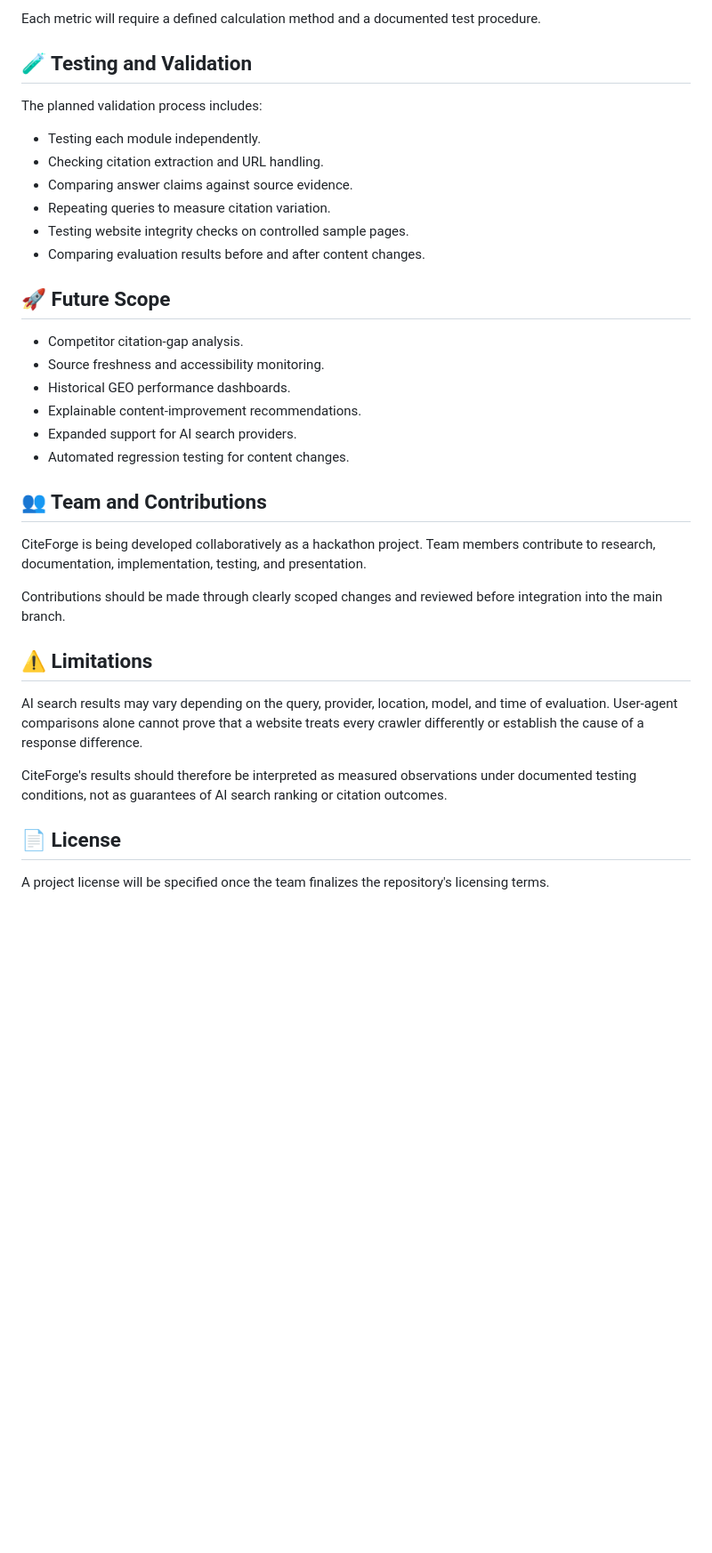
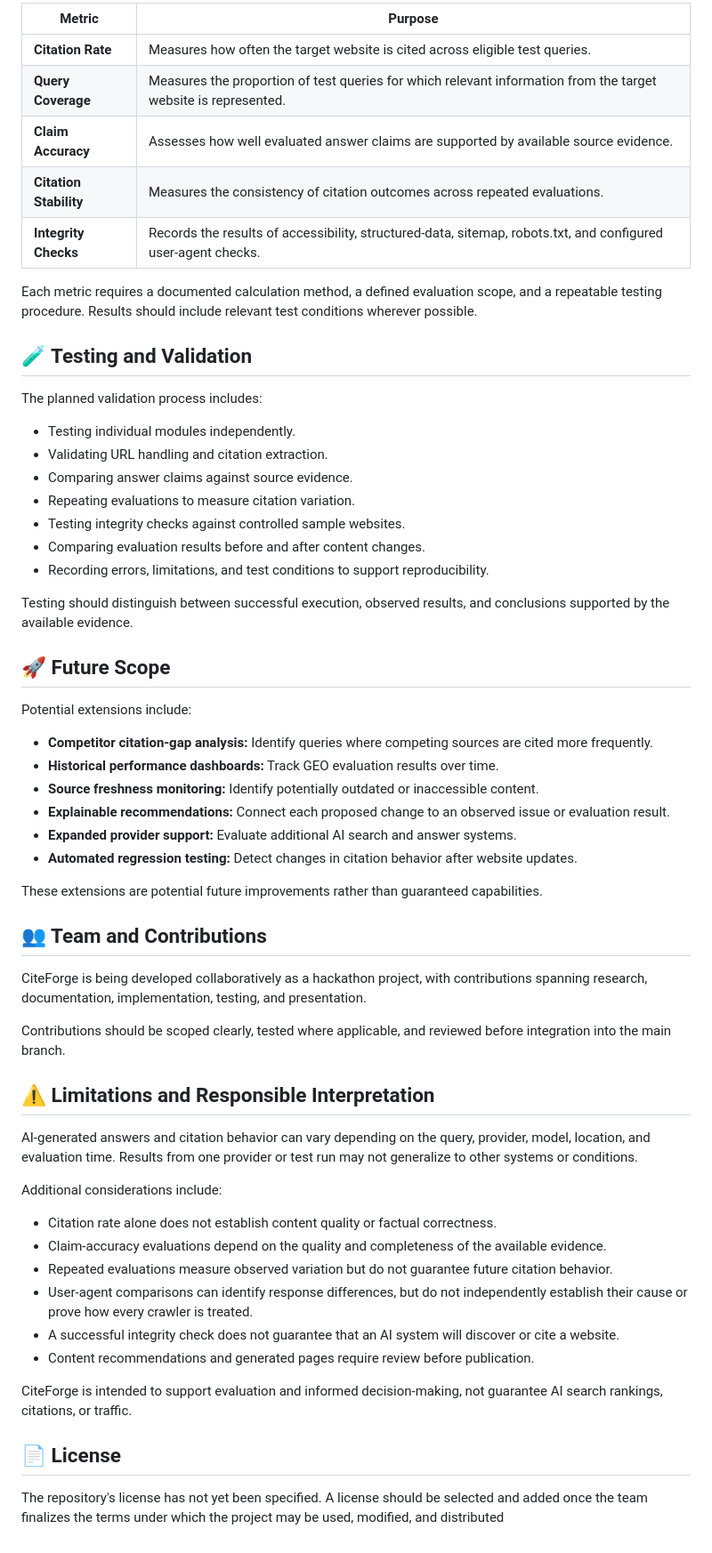
Before and after one commit to saacheeludhani/citeforge, a Markdown page: README.md, the part around one of its changes. Shown at 89% size. Drawn GitHub-style; blank space fills up the shorter version.

```diff
--- a/README.md
+++ b/README.md
@@ -119,38 +139,62 @@ This is the proposed structure. Directories should be updated as the team finali
 
-Each metric will require a defined calculation method and a documented test procedure.
+| Metric | Purpose |
+|---|---|
+| **Citation Rate** | Measures how often the target website is cited across eligible test queries. |
+| **Query Coverage** | Measures the proportion of test queries for which relevant information from the target website is represented. |
+| **Claim Accuracy** | Assesses how well evaluated answer claims are supported by available source evidence. |
+| **Citation Stability** | Measures the consistency of citation outcomes across repeated evaluations. |
+| **Integrity Checks** | Records the results of accessibility, structured-data, sitemap, robots.txt, and configured user-agent checks. |
+
+Each metric requires a documented calculation method, a defined evaluation scope, and a repeatable testing procedure. Results should include relevant test conditions wherever possible.
 
 ## 🧪 Testing and Validation
 
 The planned validation process includes:
 
-- Testing each module independently.
-- Checking citation extraction and URL handling.
+- Testing individual modules independently.
+- Validating URL handling and citation extraction.
 - Comparing answer claims against source evidence.
-- Repeating queries to measure citation variation.
-- Testing website integrity checks on controlled sample pages.
+- Repeating evaluations to measure citation variation.
+- Testing integrity checks against controlled sample websites.
 - Comparing evaluation results before and after content changes.
+- Recording errors, limitations, and test conditions to support reproducibility.
+
+Testing should distinguish between successful execution, observed results, and conclusions supported by the available evidence.
 
 ## 🚀 Future Scope
 
-- Competitor citation-gap analysis.
-- Source freshness and accessibility monitoring.
-- Historical GEO performance dashboards.
-- Explainable content-improvement recommendations.
-- Expanded support for AI search providers.
-- Automated regression testing for content changes.
+Potential extensions include:
+
+- **Competitor citation-gap analysis:** Identify queries where competing sources are cited more frequently.
+- **Historical performance dashboards:** Track GEO evaluation results over time.
+- **Source freshness monitoring:** Identify potentially outdated or inaccessible content.
+- **Explainable recommendations:** Connect each proposed change to an observed issue or evaluation result.
+- **Expanded provider support:** Evaluate additional AI search and answer systems.
+- **Automated regression testing:** Detect changes in citation behavior after website updates.
+
+These extensions are potential future improvements rather than guaranteed capabilities.
 
 ## 👥 Team and Contributions
 
-CiteForge is being developed collaboratively as a hackathon project. Team members contribute to research, documentation, implementation, testing, and presentation.
+CiteForge is being developed collaboratively as a hackathon project, with contributions spanning research, documentation, implementation, testing, and presentation.
 
-Contributions should be made through clearly scoped changes and reviewed before integration into the main branch.
+Contributions should be scoped clearly, tested where applicable, and reviewed before integration into the main branch.
 
-## ⚠️ Limitations
+## ⚠️ Limitations and Responsible Interpretation
 
-AI search results may vary depending on the query, provider, location, model, and time of evaluation. User-agent comparisons alone cannot prove that a website treats every crawler differently or establish the cause of a response difference.
+AI-generated answers and citation behavior can vary depending on the query, provider, model, location, and evaluation time. Results from one provider or test run may not generalize to other systems or conditions.
 
-CiteForge's results should therefore be interpreted as measured observations under documented testing conditions, not as guarantees of AI search ranking or citation outcomes.
+Additional considerations include:
+
+- Citation rate alone does not establish content quality or factual correctness.
+- Claim-accuracy evaluations depend on the quality and completeness of the available evidence.
+- Repeated evaluations measure observed variation but do not guarantee future citation behavior.
+- User-agent comparisons can identify response differences, but do not independently establish their cause or prove how every crawler is treated.
+- A successful integrity check does not guarantee that an AI system will discover or cite a website.
+- Content recommendations and generated pages require review before publication.
+
+CiteForge is intended to support evaluation and informed decision-making, not guarantee AI search rankings, citations, or traffic.
 
 ## 📄 License
 
-A project license will be specified once the team finalizes the repository's licensing terms.
+The repository's license has not yet been specified. A license should be selected and added once the team finalizes the terms under which the project may be used, modified, and distributed
```
Also changed, not shown: other parts of README.md (+69 -49 lines).
